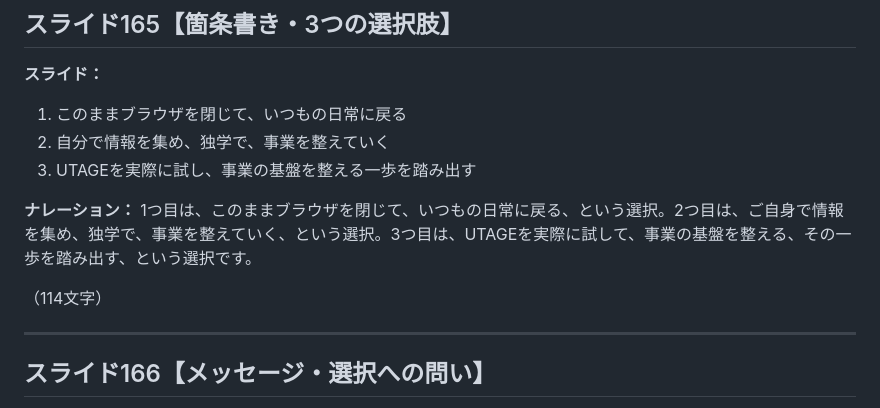
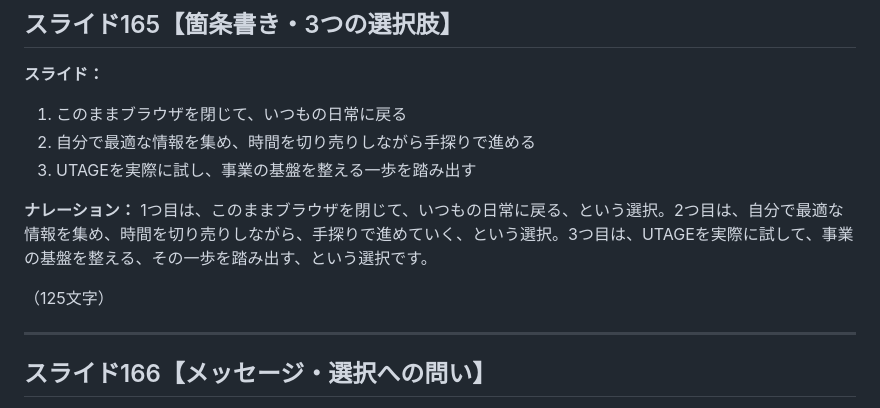
Before and after one commit to lazy3128-design/my-website, a Markdown page: VSL/UTAGE_VSL_通しチェック版_v1.md, the part around the change. Drawn GitHub-style.

Commit message:
Revise slide 165 choice 2 wording (drop "独学", add time-cost framing)
https://claude.ai/code/session_01XUivrQH234n2xfiH9jjvhp

```diff
--- a/VSL/UTAGE_VSL_通しチェック版_v1.md
+++ b/VSL/UTAGE_VSL_通しチェック版_v1.md
@@ -2443,13 +2443,13 @@ UTAGEのすべての機能を、14日間、無料で、お試しいただけま
 
 **スライド：**
 1. このままブラウザを閉じて、いつもの日常に戻る
-2. 自分で情報を集め、独学で、事業を整えていく
+2. 自分で最適な情報を集め、時間を切り売りしながら手探りで進める
 3. UTAGEを実際に試し、事業の基盤を整える一歩を踏み出す
 
 **ナレーション：**
-1つ目は、このままブラウザを閉じて、いつもの日常に戻る、という選択。2つ目は、ご自身で情報を集め、独学で、事業を整えていく、という選択。3つ目は、UTAGEを実際に試して、事業の基盤を整える、その一歩を踏み出す、という選択です。
-
-（114文字）
+1つ目は、このままブラウザを閉じて、いつもの日常に戻る、という選択。2つ目は、自分で最適な情報を集め、時間を切り売りしながら、手探りで進めていく、という選択。3つ目は、UTAGEを実際に試して、事業の基盤を整える、その一歩を踏み出す、という選択です。
+
+（125文字）
 
 ---
 
```
